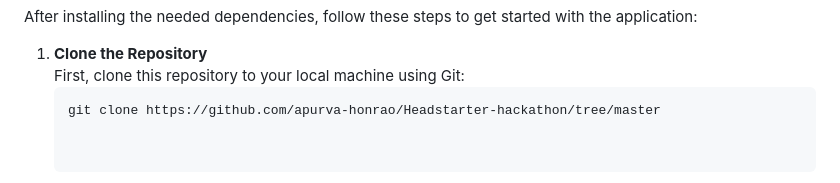
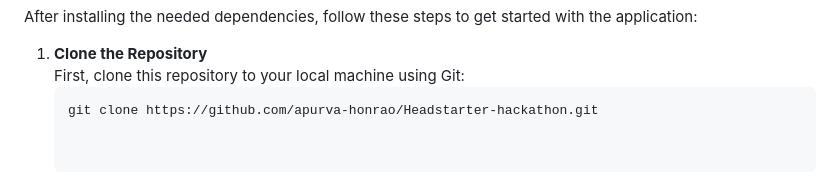
Before and after one commit to apurva-honrao/Headstarter-hackathon, a Markdown page: README2.md, the part around the change. GitHub-like rendering.

````diff
--- a/README2.md
+++ b/README2.md
@@ -34,7 +34,7 @@ After installing the needed dependencies, follow these steps to get started with
 1. **Clone the Repository**
    First, clone this repository to your local machine using Git:
    ```bash
-   git clone https://github.com/apurva-honrao/Headstarter-hackathon/tree/master
+   git clone https://github.com/apurva-honrao/Headstarter-hackathon.git
 
 
 2. **Navigate to the Project Directory**
````
